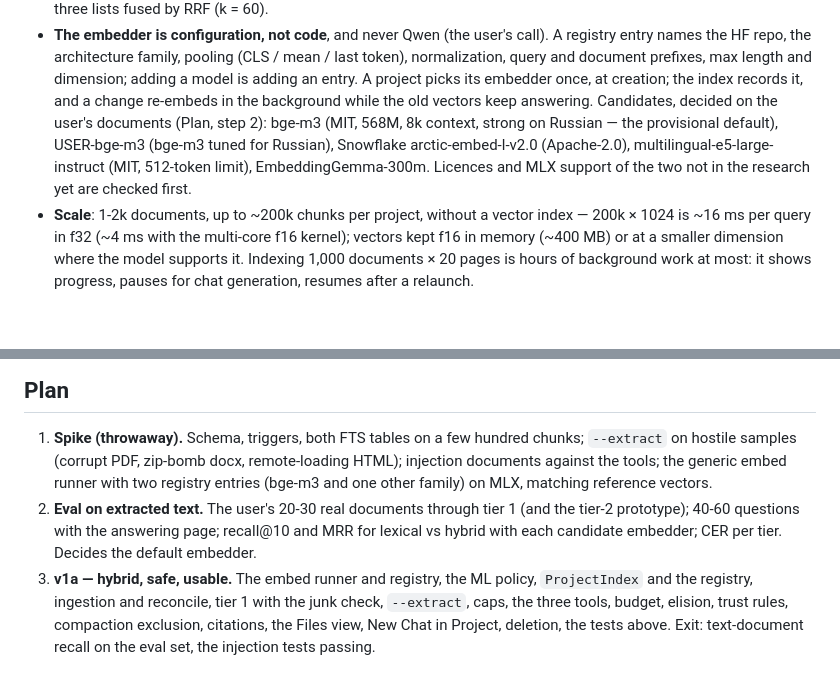
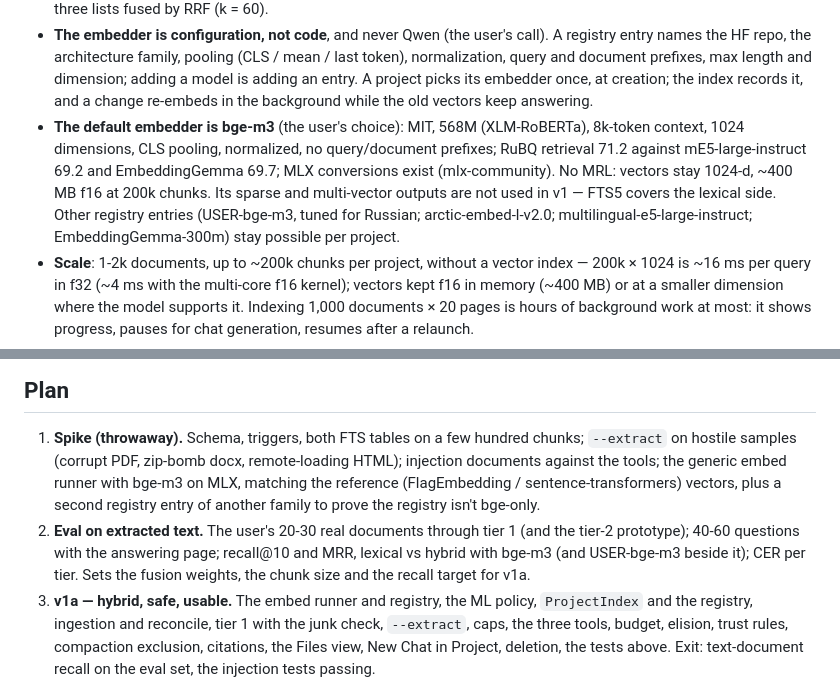
Before and after one commit to ipsupport-llc/llmtray, a Markdown page: adr/0012-project-files-rag.md, 2 parts joined by grey strips. GitHub-like rendering; blank space fills up the shorter version.

Commit message:
adr/0012: bge-m3 is the default embedder (the user's choice)
Co-Authored-By: Claude Opus 5.5 (1M context) <noreply@anthropic.com>

```diff
--- a/adr/0012-project-files-rag.md
+++ b/adr/0012-project-files-rag.md
@@ -26,12 +26,16 @@ chat of the project, reached by the chat model through tools.
   document prefixes, max length and dimension; adding a model is adding
   an entry. A project picks its embedder once, at creation; the index
   records it, and a change re-embeds in the background while the old
-  vectors keep answering. Candidates, decided on the user's documents
-  (Plan, step 2): bge-m3 (MIT, 568M, 8k context, strong on Russian — the
-  provisional default), USER-bge-m3 (bge-m3 tuned for Russian), Snowflake
-  arctic-embed-l-v2.0 (Apache-2.0), multilingual-e5-large-instruct (MIT,
-  512-token limit), EmbeddingGemma-300m. Licences and MLX support of the
-  two not in the research yet are checked first.
+  vectors keep answering.
+- **The default embedder is bge-m3** (the user's choice): MIT, 568M
+  (XLM-RoBERTa), 8k-token context, 1024 dimensions, CLS pooling,
+  normalized, no query/document prefixes; RuBQ retrieval 71.2 against
+  mE5-large-instruct 69.2 and EmbeddingGemma 69.7; MLX conversions exist
+  (mlx-community). No MRL: vectors stay 1024-d, ~400 MB f16 at 200k
+  chunks. Its sparse and multi-vector outputs are not used in v1 — FTS5
+  covers the lexical side. Other registry entries (USER-bge-m3, tuned
+  for Russian; arctic-embed-l-v2.0; multilingual-e5-large-instruct;
+  EmbeddingGemma-300m) stay possible per project.
 - **Scale**: 1-2k documents, up to ~200k chunks per project, without a
   vector index — 200k × 1024 is ~16 ms per query in f32 (~4 ms with the
   multi-core f16 kernel); vectors kept f16 in memory (~400 MB) or at a
@@ -252,12 +256,14 @@ contextual-retrieval.
 1. **Spike (throwaway).** Schema, triggers, both FTS tables on a few
    hundred chunks; `--extract` on hostile samples (corrupt PDF, zip-bomb
    docx, remote-loading HTML); injection documents against the tools;
-   the generic embed runner with two registry entries (bge-m3 and one
-   other family) on MLX, matching reference vectors.
+   the generic embed runner with bge-m3 on MLX, matching the reference
+   (FlagEmbedding / sentence-transformers) vectors, plus a second
+   registry entry of another family to prove the registry isn't bge-only.
 2. **Eval on extracted text.** The user's 20-30 real documents through
    tier 1 (and the tier-2 prototype); 40-60 questions with the answering
-   page; recall@10 and MRR for lexical vs hybrid with each candidate
-   embedder; CER per tier. Decides the default embedder.
+   page; recall@10 and MRR, lexical vs hybrid with bge-m3 (and
+   USER-bge-m3 beside it); CER per tier. Sets the fusion weights, the
+   chunk size and the recall target for v1a.
 3. **v1a — hybrid, safe, usable.** The embed runner and registry, the
    ML policy, `ProjectIndex` and the registry,
    ingestion and reconcile, tier 1 with the junk check, `--extract`,
```
